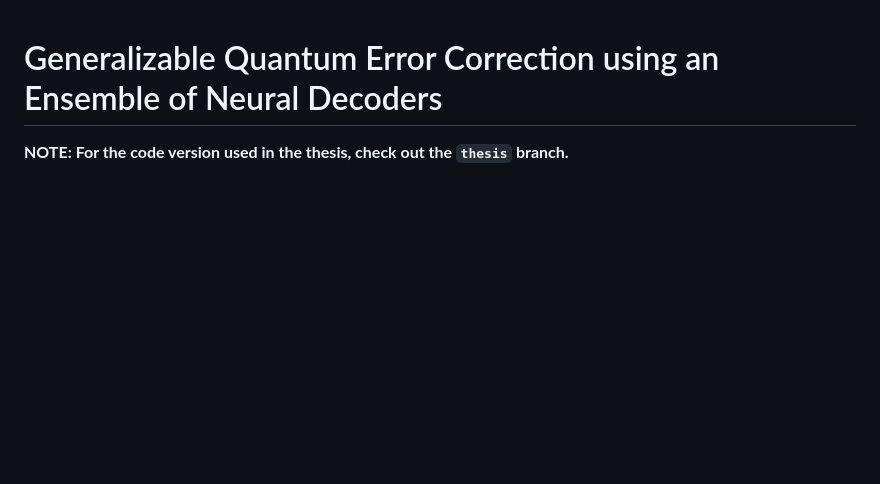
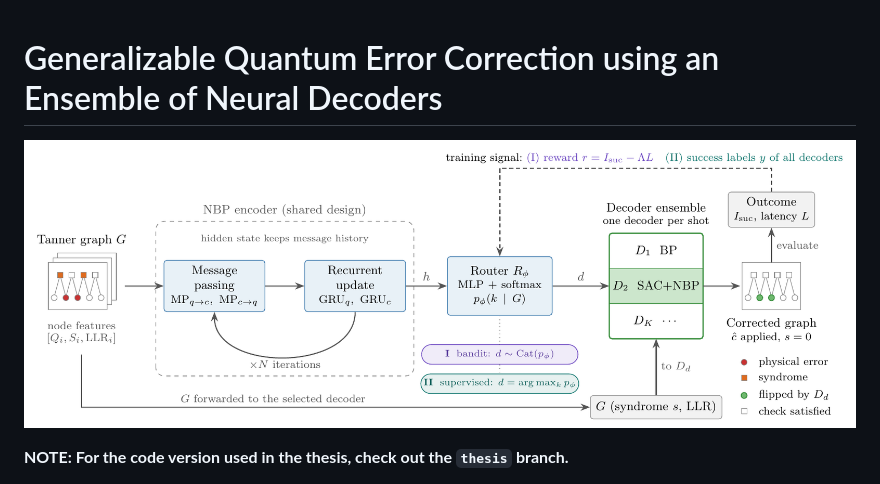
Before and after one commit to Stannie04/rl-for-qec, a Markdown page: README.md, the part around the change. Rendered like a GitHub page; pictures changed too: notes/pipeline_overview.png (added); blank space fills up the shorter version.

Commit message:
Add overview schema to README.

```diff
--- a/README.md
+++ b/README.md
@@ -1,4 +1,6 @@
 # Generalizable Quantum Error Correction using an Ensemble of Neural Decoders
+
+![Overview of the Decoder ensemble pipeline.](notes/pipeline_overview.png)
 
 **NOTE: For the code version used in the thesis, check out the `thesis` branch.**
 
```
